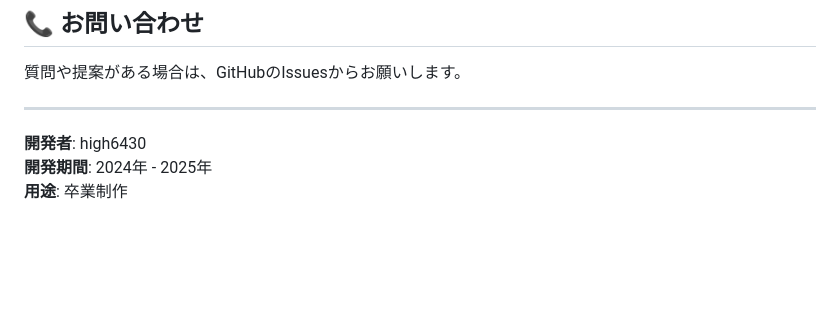
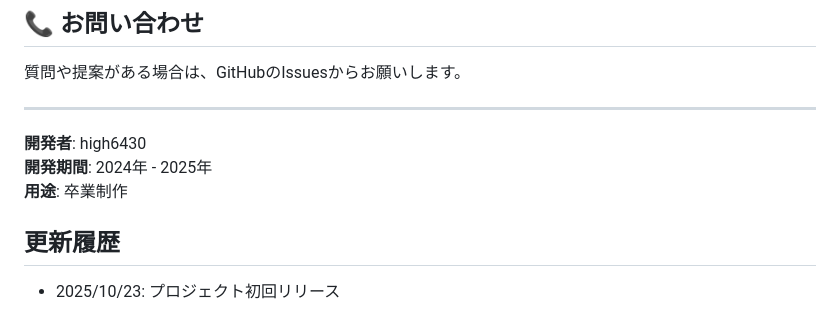
Before and after one commit to high6430/task-manager-app, a Markdown page: README.md, the part around the change. Rendered like a GitHub page; blank space fills up the shorter version.

Commit message:
ドキュメント: 更新履歴を追加

```diff
--- a/README.md
+++ b/README.md
@@ -164,3 +164,7 @@ task_manager_app/
 **開発者**: high6430
 **開発期間**: 2024年 - 2025年
 **用途**: 卒業制作
+
+## 更新履歴
+
+- 2025/10/23: プロジェクト初回リリース
```
